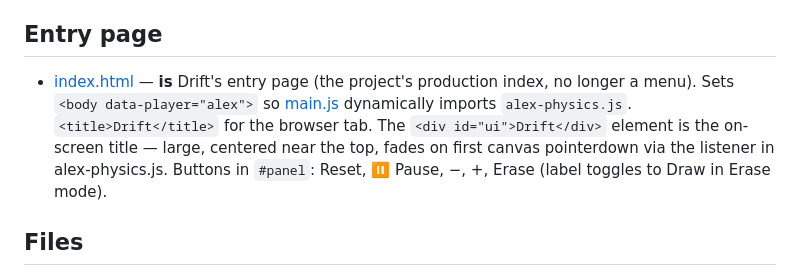
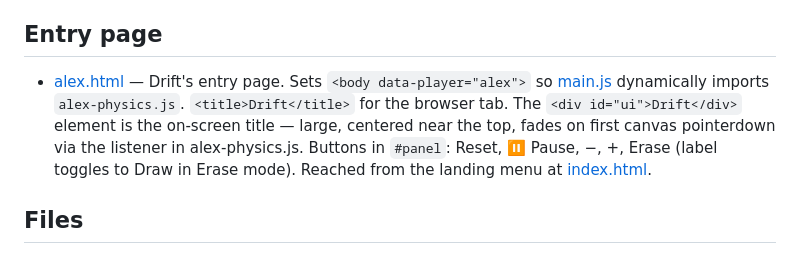
Before and after one commit to AlexFainshtein/vibe-disk-game, a Markdown page: CLAUDE-ALEX.md, the part around the change. Rendered like a GitHub page.

```diff
--- a/CLAUDE-ALEX.md
+++ b/CLAUDE-ALEX.md
@@ -4,7 +4,7 @@ Alex's variant of the Vibe Disk Game — branded as **Drift** for shipping. Auto
 
 ## Entry page
 
-- [index.html](index.html) — **is** Drift's entry page (the project's production index, no longer a menu). Sets `<body data-player="alex">` so [main.js](main.js) dynamically imports `alex-physics.js`. `<title>Drift</title>` for the browser tab. The `<div id="ui">Drift</div>` element is the on-screen title — large, centered near the top, fades on first canvas pointerdown via the listener in alex-physics.js. Buttons in `#panel`: Reset, ⏸ Pause, −, +, Erase (label toggles to Draw in Erase mode).
+- [alex.html](alex.html) — Drift's entry page. Sets `<body data-player="alex">` so [main.js](main.js) dynamically imports `alex-physics.js`. `<title>Drift</title>` for the browser tab. The `<div id="ui">Drift</div>` element is the on-screen title — large, centered near the top, fades on first canvas pointerdown via the listener in alex-physics.js. Buttons in `#panel`: Reset, ⏸ Pause, −, +, Erase (label toggles to Draw in Erase mode). Reached from the landing menu at [index.html](index.html).
 
 ## Files
 
```
Also changed, not shown: CLAUDE-ZEN1.md (+5 -5 lines), CLAUDE.md (+3 -2 lines).
